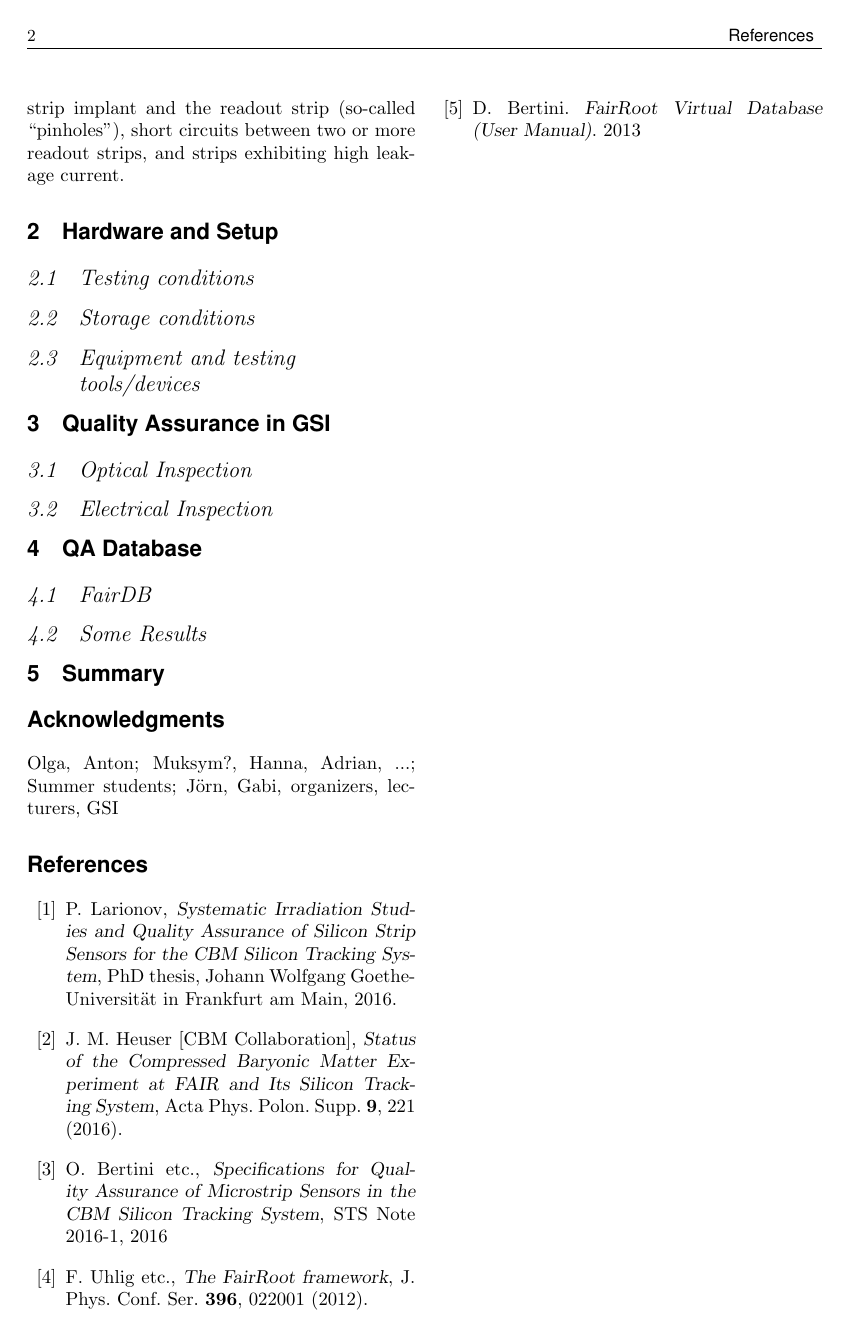
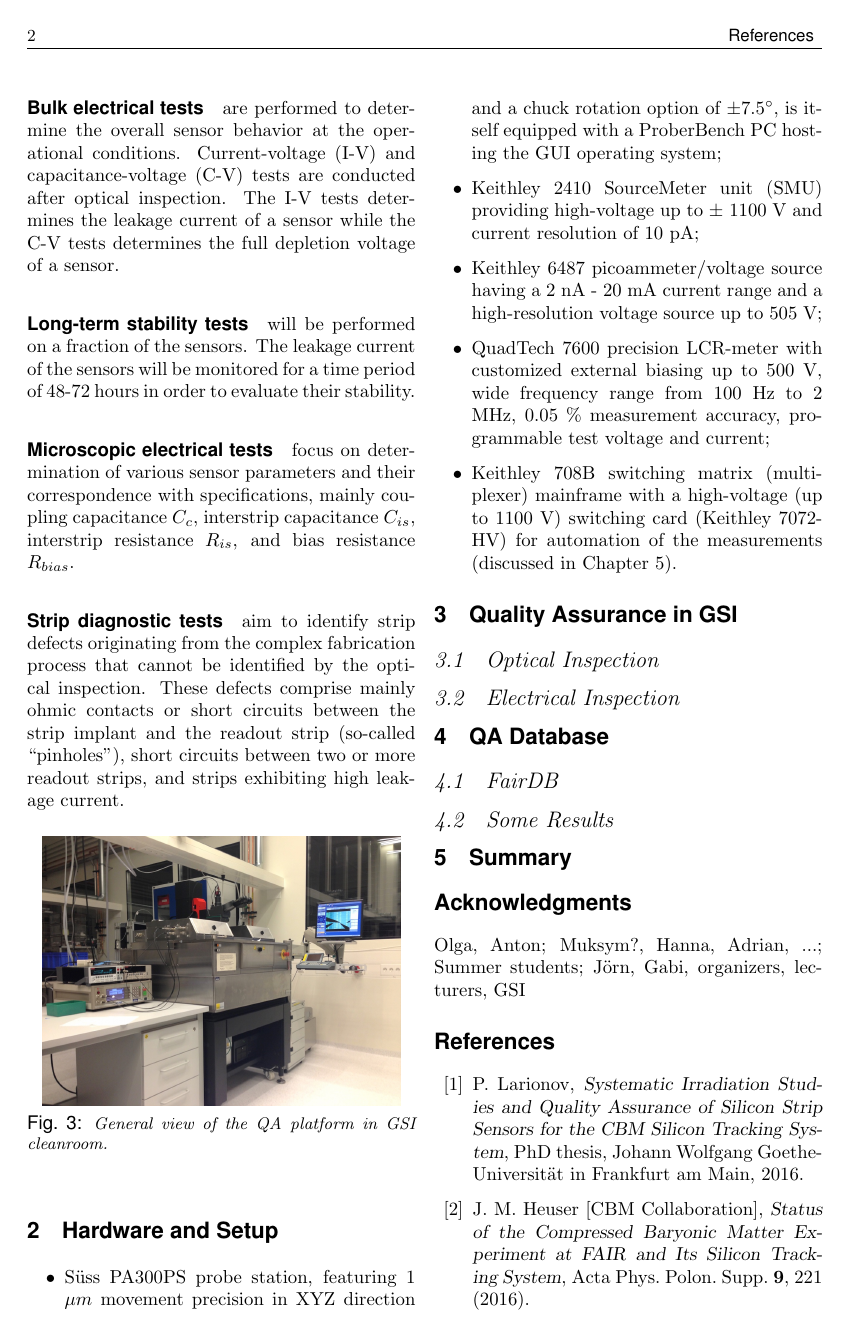
Before and after one commit to yatowoo/GSI-ISSP-Report, a LaTeX document (ywu-report.tex): page 2 of 2 before the commit and page 2 of 3 after it. Compiled offline with pdfLaTeX.

Commit message:
ADD pictures and hardware brief

```diff
--- a/ywu-report.tex
+++ b/ywu-report.tex
@@ -118,10 +143,37 @@ between the strip implant and the readout strip (so-called ``pinholes''), short
 circuits between two or more readout strips, and strips exhibiting high leakage
 current.
 
+%%%%%%%
+% Picture - QTC
+%%%%%%%
+\begin{figure}[htb]
+	\centering
+	\includegraphics[width=0.45\textwidth]{ywu-QTC}
+	\caption{General view of the QA platform in GSI cleanroom.}
+	\label{ywu:fig:qtc}
+\end{figure}
+
 \section{Hardware and Setup}
-\subsection{Testing conditions}
-\subsection{Storage conditions}
-\subsection{Equipment and testing tools/devices}
+% Testing and storage conditions, equipments and devices
+\begin{itemize}
+	\item S\"uss PA300PS probe station, featuring 1 $\mu m$ movement precision
+	in XYZ direction and a chuck rotation option of $\pm 7.5^{\circ}$, is itself
+	equipped with a ProberBench PC hosting the GUI operating system;
+
+	\item Keithley 2410 SourceMeter unit (SMU) providing high-voltage up to
+	$\pm$ 1100 V and current resolution of 10 pA;
+
+	\item Keithley 6487 picoammeter/voltage source having a 2 nA - 20 mA current
+	range and a high-resolution voltage source up to 505 V;
+
+	\item QuadTech 7600 precision LCR-meter with customized external biasing up to
+	500 V, wide frequency range from 100 Hz to 2 MHz, 0.05 \% measurement
+	accuracy, programmable test voltage and current;
+
+	\item Keithley 708B switching matrix (multiplexer) mainframe with a high-voltage
+	(up to 1100 V) switching card (Keithley 7072-HV) for automation of the
+	measurements (discussed in Chapter 5).
+\end{itemize}
 
 \section{Quality Assurance in GSI}
 \subsection{Optical Inspection}
```
Also changed, not shown: ywu-QTC.jpg (added), ywu-STS.jpg (added), ywu-readout.jpg (added), ywu-sensor.jpg (added), ywu-report.tex (29 more changed lines).
